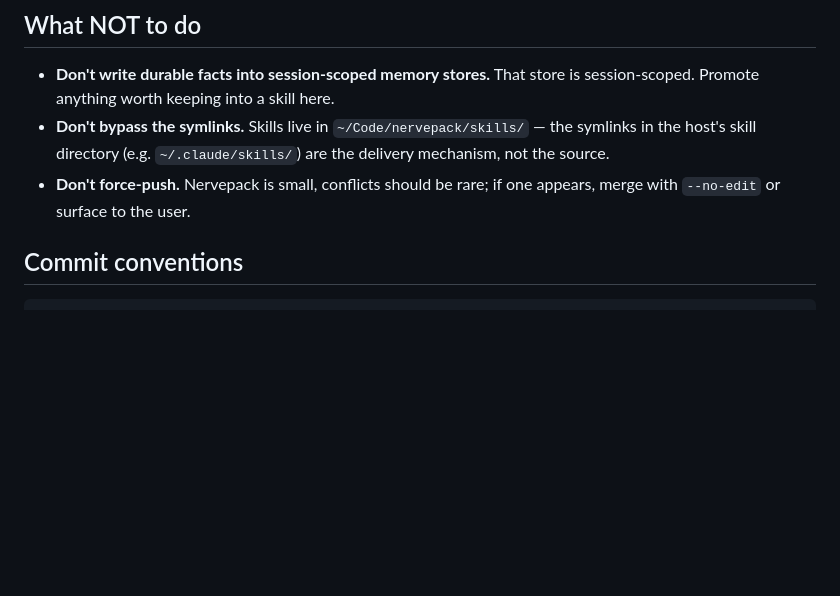
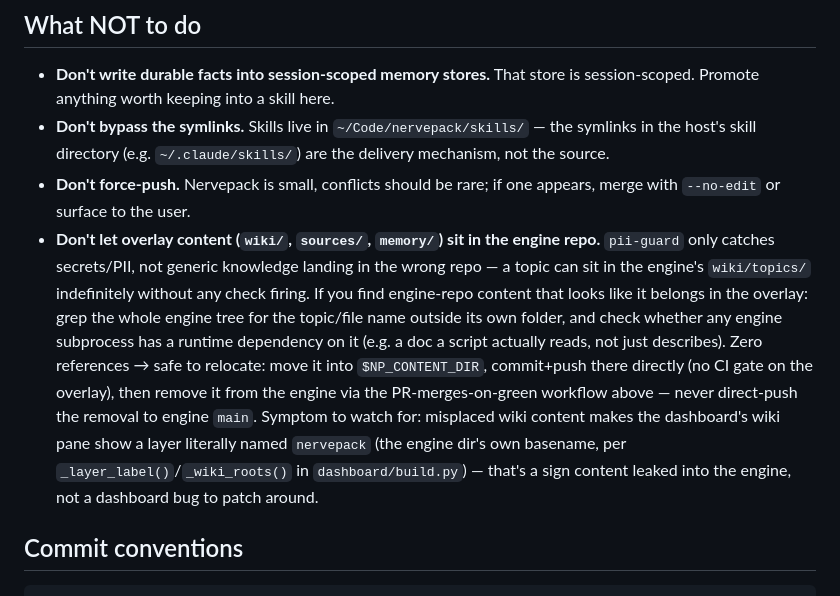
Before and after one commit to pat-browne/nervepack, a Markdown page: AGENTS.md, the part around the change. Rendered like a GitHub page; blank space fills up the shorter version.

Commit message:
manual: document the overlay-content-in-engine gotcha and its diagnostic (#232)
pii-guard only catches secrets/PII, not generic wiki/sources/memory content
landing in the wrong repo, so misplaced overlay content can sit in the engine
indefinitely undetected. Captures the diagnostic (grep for references outside
the file's own folder + check for a runtime dependency before relocating) and
the dashboard symptom (a wiki-pane layer literally named "nervepack") learned
from moving k8s-serverless-compute and llm-pii-anonymization out of the engine.

```diff
--- a/AGENTS.md
+++ b/AGENTS.md
@@ -566,6 +566,21 @@ Operating rules when concurrency is possible:
   mechanism, not the source.
 - **Don't force-push.** Nervepack is small, conflicts should be rare; if one
   appears, merge with `--no-edit` or surface to the user.
+- **Don't let overlay content (`wiki/`, `sources/`, `memory/`) sit in the engine
+  repo.** `pii-guard` only catches secrets/PII, not generic knowledge landing in
+  the wrong repo — a topic can sit in the engine's `wiki/topics/` indefinitely
+  without any check firing. If you find engine-repo content that looks like it
+  belongs in the overlay: grep the whole engine tree for the topic/file name
+  outside its own folder, and check whether any engine subprocess has a runtime
+  dependency on it (e.g. a doc a script actually reads, not just describes).
+  Zero references → safe to relocate: move it into `$NP_CONTENT_DIR`, commit+push
+  there directly (no CI gate on the overlay), then remove it from the engine via
+  the PR-merges-on-green workflow above — never direct-push the removal to
+  engine `main`. Symptom to watch for: misplaced wiki content makes the
+  dashboard's wiki pane show a layer literally named `nervepack` (the engine
+  dir's own basename, per `_layer_label()`/`_wiki_roots()` in
+  `dashboard/build.py`) — that's a sign content leaked into the engine, not a
+  dashboard bug to patch around.
 
 ## Commit conventions
 
```
